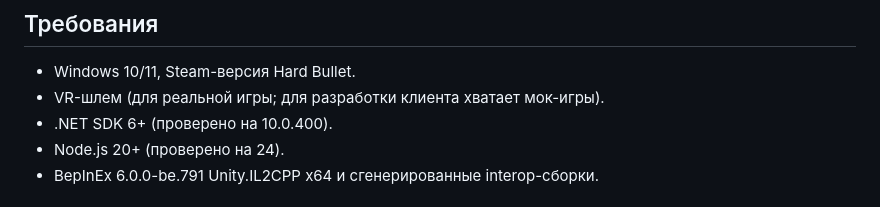
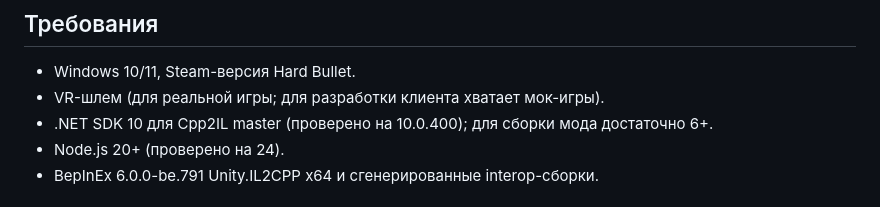
Before and after one commit to DaniLebedev/Hard-Multiplayer, a Markdown page: README.md, the part around the change. Drawn GitHub-style.

```diff
--- a/README.md
+++ b/README.md
@@ -124,7 +124,7 @@ docs/              план, архитектура, протокол, гейм
 
 - Windows 10/11, Steam-версия Hard Bullet.
 - VR-шлем (для реальной игры; для разработки клиента хватает мок-игры).
-- .NET SDK 6+ (проверено на 10.0.400).
+- .NET SDK 10 для Cpp2IL master (проверено на 10.0.400); для сборки мода достаточно 6+.
 - Node.js 20+ (проверено на 24).
 - BepInEx 6.0.0-be.791 Unity.IL2CPP x64 и сгенерированные interop-сборки.
 
```
Also changed, not shown: docs/SETUP.md (+1 -1 lines).
